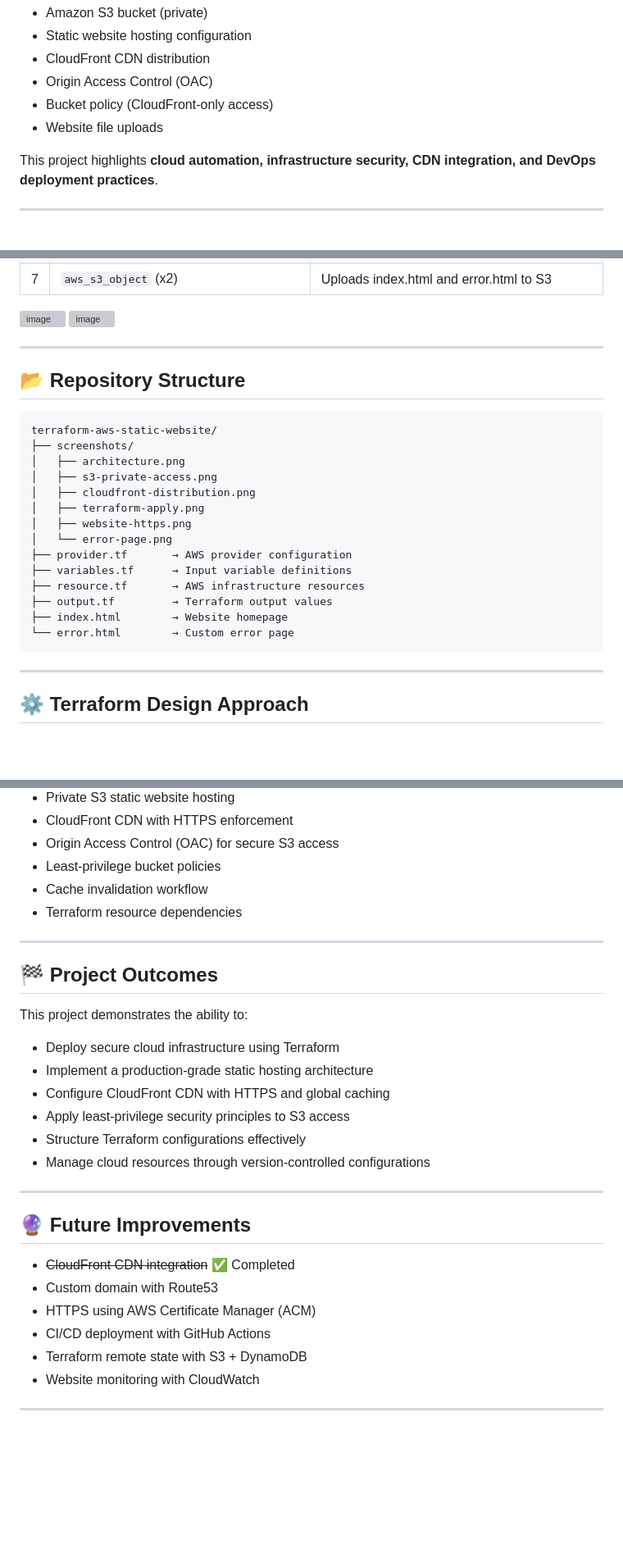
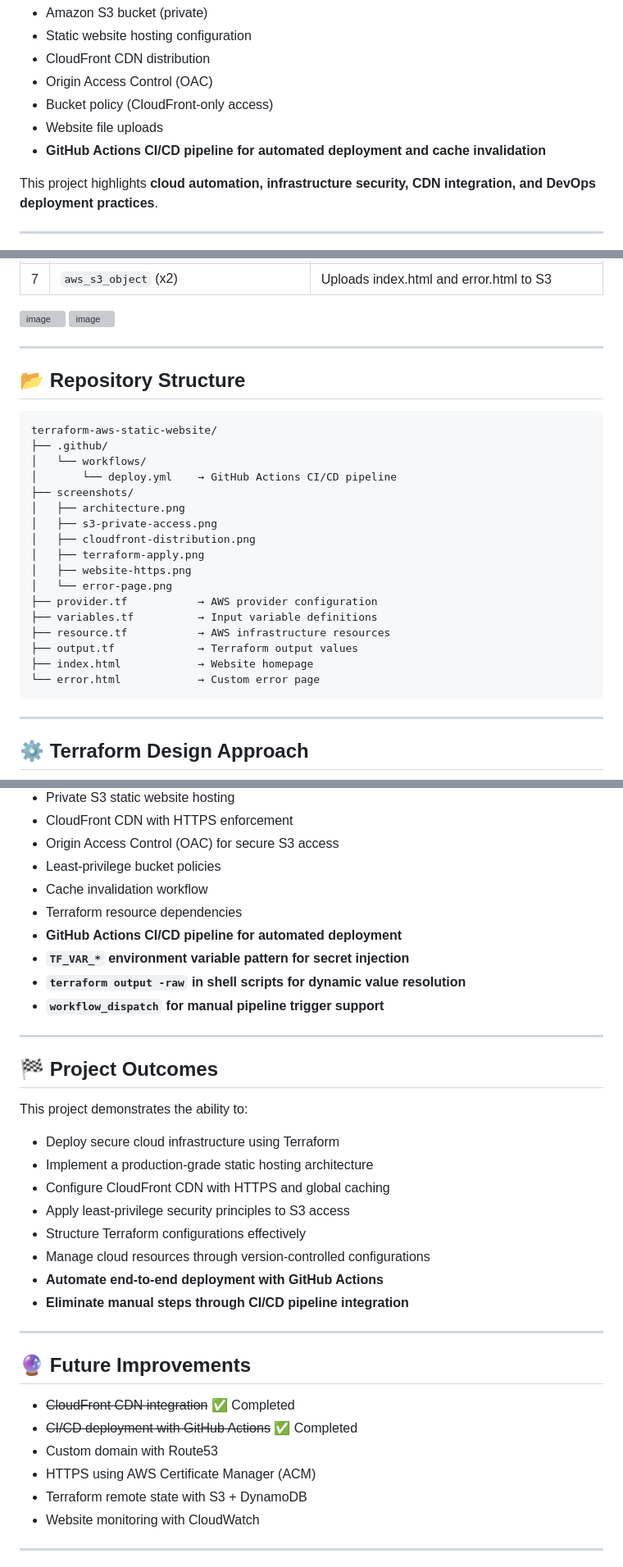
Before and after one commit to sanjog-shrestha/Static-Website-Hosting-on-AWS, a Markdown page: README.md, 3 parts joined by grey strips. Shown at 82% size. Drawn GitHub-style; blank space fills up the shorter version; grey boxes are pictures that could not be loaded.

````diff
--- a/README.md
+++ b/README.md
@@ -15,6 +15,7 @@ The infrastructure includes:
 - Origin Access Control (OAC)
 - Bucket policy (CloudFront-only access)
 - Website file uploads
+- **GitHub Actions CI/CD pipeline for automated deployment and cache invalidation**
 
 This project highlights **cloud automation, infrastructure security, CDN integration, and DevOps deployment practices**.
 
@@ -56,13 +56,15 @@ Private Amazon S3 Bucket
 <img width="1477" height="516" alt="image" src="https://github.com/user-attachments/assets/b2880b54-0be4-4409-9019-a821c6f818d4" />
 <img width="1571" height="256" alt="image" src="https://github.com/user-attachments/assets/ced7dd18-561c-4696-a724-f22bf92513c0" />
 
-
 ---
 
 ## 📂 Repository Structure
 
 ```
 terraform-aws-static-website/
+├── .github/
+│   └── workflows/
+│       └── deploy.yml    → GitHub Actions CI/CD pipeline
 ├── screenshots/
 │   ├── architecture.png
 │   ├── s3-private-access.png
@@ -70,12 +72,12 @@ terraform-aws-static-website/
 │   ├── terraform-apply.png
 │   ├── website-https.png
 │   └── error-page.png
-├── provider.tf       → AWS provider configuration
-├── variables.tf      → Input variable definitions
-├── resource.tf       → AWS infrastructure resources
-├── output.tf         → Terraform output values
-├── index.html        → Website homepage
-└── error.html        → Custom error page
+├── provider.tf           → AWS provider configuration
+├── variables.tf          → Input variable definitions
+├── resource.tf           → AWS infrastructure resources
+├── output.tf             → Terraform output values
+├── index.html            → Website homepage
+└── error.html            → Custom error page
 ```
 
 ---
@@ -208,6 +263,10 @@ aws cloudfront create-invalidation \
 - Least-privilege bucket policies
 - Cache invalidation workflow
 - Terraform resource dependencies
+- **GitHub Actions CI/CD pipeline for automated deployment**
+- **`TF_VAR_*` environment variable pattern for secret injection**
+- **`terraform output -raw` in shell scripts for dynamic value resolution**
+- **`workflow_dispatch` for manual pipeline trigger support**
 
 ---
 
@@ -221,15 +280,17 @@ This project demonstrates the ability to:
 - Apply least-privilege security principles to S3 access
 - Structure Terraform configurations effectively
 - Manage cloud resources through version-controlled configurations
+- **Automate end-to-end deployment with GitHub Actions**
+- **Eliminate manual steps through CI/CD pipeline integration**
 
 ---
 
 ## 🔮 Future Improvements
 
 - ~~CloudFront CDN integration~~ ✅ Completed
+- ~~CI/CD deployment with GitHub Actions~~ ✅ Completed
 - Custom domain with Route53
 - HTTPS using AWS Certificate Manager (ACM)
-- CI/CD deployment with GitHub Actions
 - Terraform remote state with S3 + DynamoDB
 - Website monitoring with CloudWatch
 
````
Also changed, not shown: other parts of README.md (+66 -14 lines).
